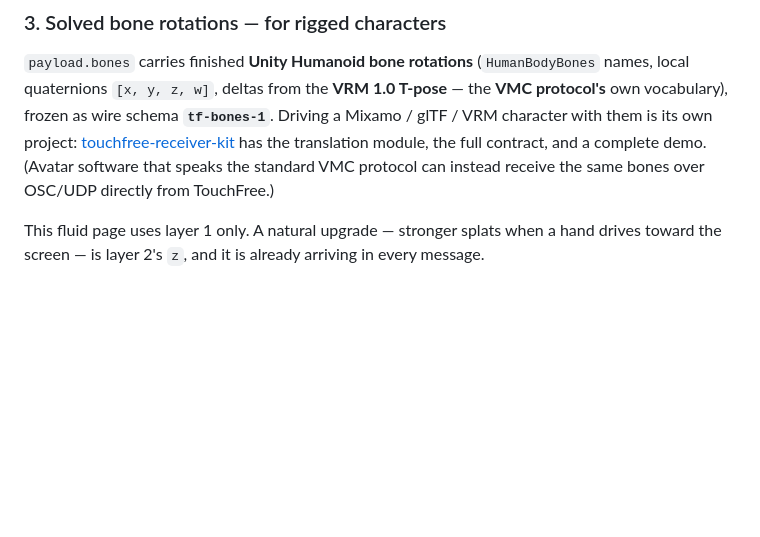
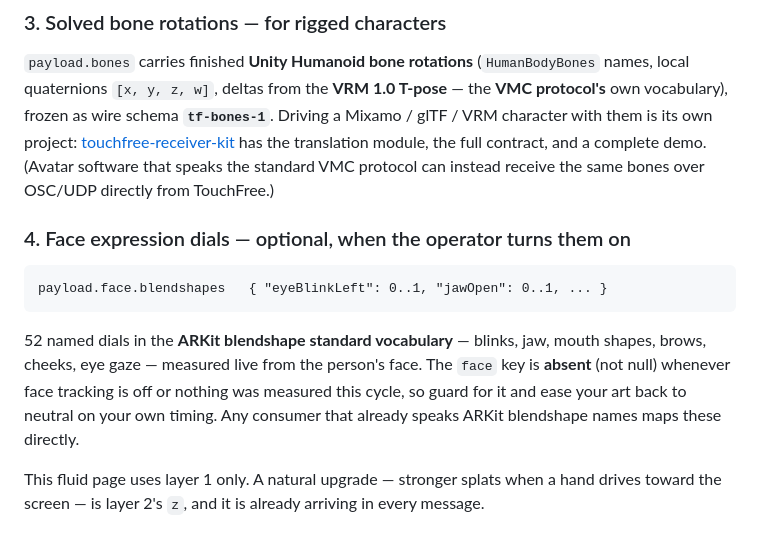
Before and after one commit to BigSkyInteractive/touchfree-fluid-body, a Markdown page: README.md, the part around the change. Rendered like a GitHub page; blank space fills up the shorter version.

Commit message:
README: face expression dials layer

````diff
--- a/README.md
+++ b/README.md
@@ -98,6 +98,19 @@ has the translation module, the full contract, and a complete demo. (Avatar
 software that speaks the standard VMC protocol can instead receive the same
 bones over OSC/UDP directly from TouchFree.)
 
+### 4. Face expression dials — optional, when the operator turns them on
+
+```
+payload.face.blendshapes   { "eyeBlinkLeft": 0..1, "jawOpen": 0..1, ... }
+```
+
+52 named dials in the **ARKit blendshape standard vocabulary** — blinks,
+jaw, mouth shapes, brows, cheeks, eye gaze — measured live from the
+person's face. The `face` key is **absent** (not null) whenever face
+tracking is off or nothing was measured this cycle, so guard for it and
+ease your art back to neutral on your own timing. Any consumer that
+already speaks ARKit blendshape names maps these directly.
+
 This fluid page uses layer 1 only. A natural upgrade — stronger splats when
 a hand drives toward the screen — is layer 2's `z`, and it is already
 arriving in every message.
````
